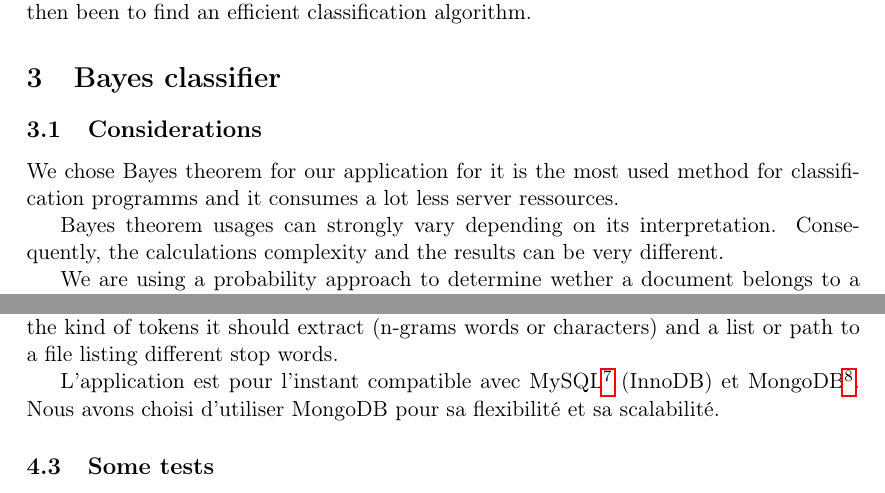
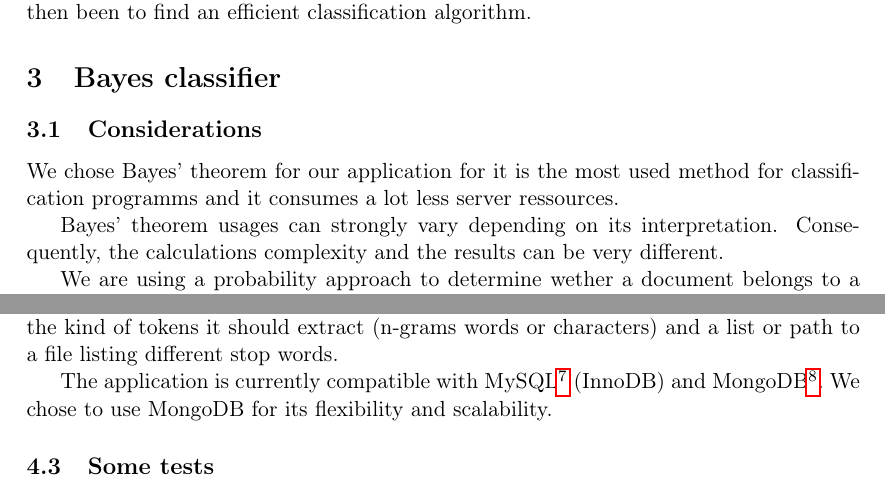
Before and after one commit to sortdc/report, a LaTeX document (report.tex): two parts of pages 4 and 8 of 9, joined at a grey line, cut so that both start at the same text. Compiled offline with pdfLaTeX.

Commit message:
Fix: correction dans la trad

```diff
--- a/report.tex
+++ b/report.tex
@@ -131,10 +131,10 @@ algorithm.
 
 \subsection{Considerations}
 
-We chose Bayes theorem for our application for it is the most used method for
+We chose Bayes' theorem for our application for it is the most used method for
 classification programms and it consumes a lot less server ressources.
 
-Bayes theorem usages can strongly vary depending on its interpretation.
+Bayes' theorem usages can strongly vary depending on its interpretation.
 Consequently, the calculations complexity and the results can be very
 different.
 
@@ -340,9 +340,9 @@ length to be included in the classification process, tokens maximum length,
 the kind of tokens it should extract (n-grams words or characters) and a list
 or path to a file listing different stop words.
 
-L'application est pour l'instant compatible avec MySQL\footnote{\url{http://www.mysql.com/}}
-(InnoDB) et MongoDB\footnote{\url{http://www.mongodb.org/}}. Nous avons choisi
-d'utiliser MongoDB pour sa flexibilité et sa scalabilité.
+The application is currently compatible with MySQL\footnote{\url{http://www.mysql.com/}}
+(InnoDB) and MongoDB\footnote{\url{http://www.mongodb.org/}}. We chose to use
+MongoDB for its flexibility and scalability.
 
 \subsection{Some tests}
 
```
Also changed, not shown: report.tex (6 more changed lines).
